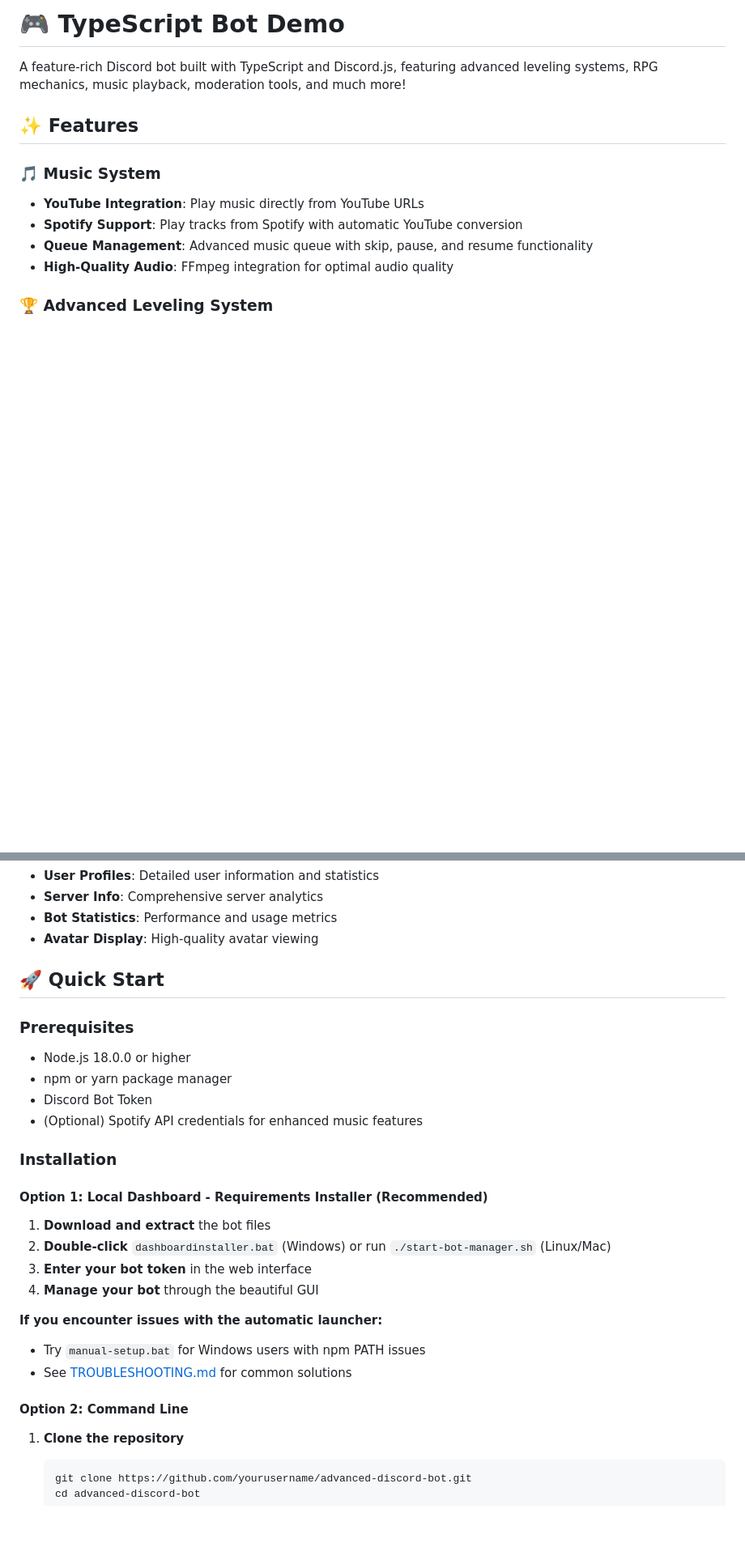
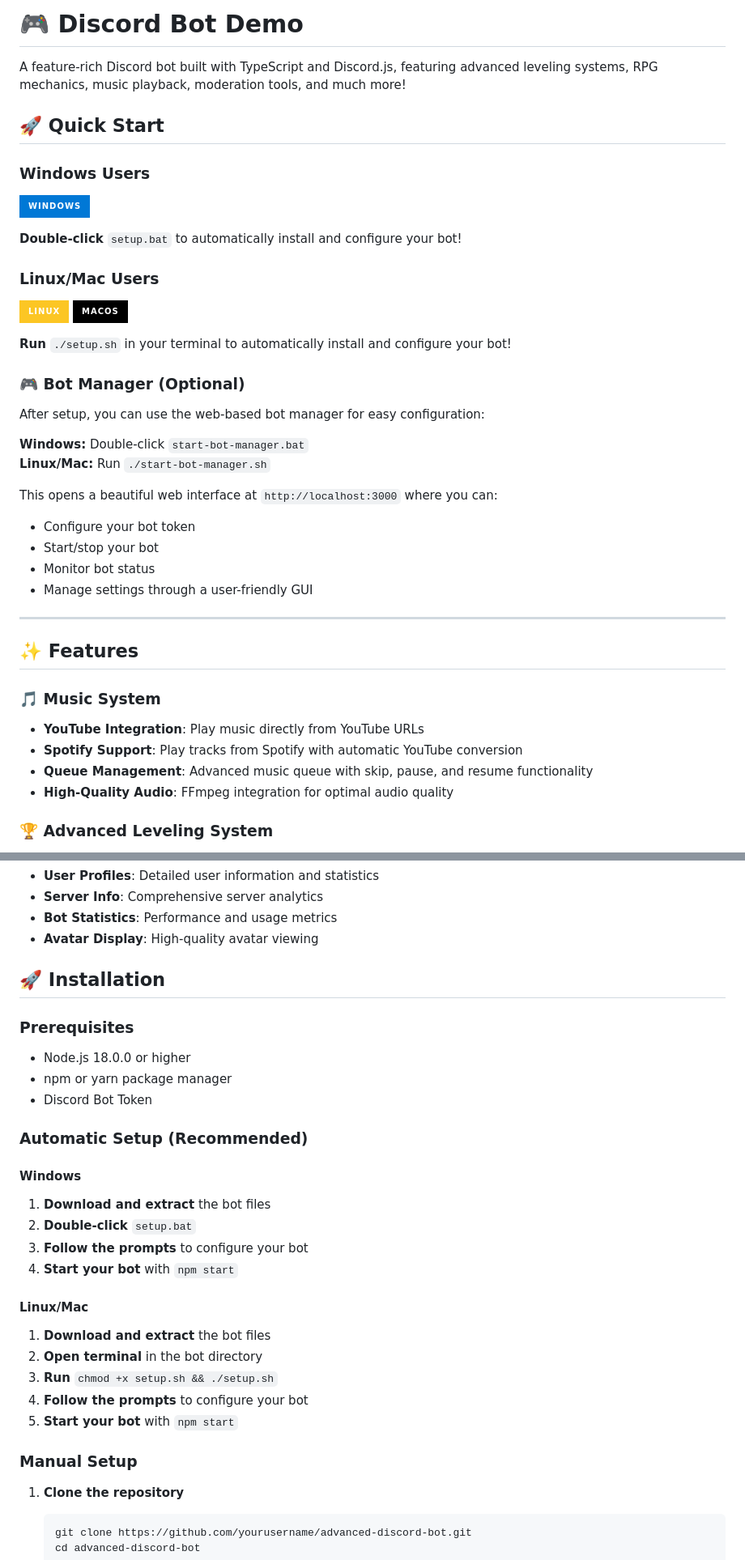
Before and after one commit to M1tsumi/DiscordDemo, a Markdown page: README.md, 2 parts joined by grey strips. Shown at 81% size. GitHub-like rendering; badges without logos; blank space fills up the shorter version.

````diff
--- a/README.md
+++ b/README.md
@@ -1,6 +1,33 @@
-# 🎮 TypeScript Bot Demo
+# 🎮 Discord Bot Demo
 
 A feature-rich Discord bot built with TypeScript and Discord.js, featuring advanced leveling systems, RPG mechanics, music playback, moderation tools, and much more!
+
+## 🚀 Quick Start
+
+### Windows Users
+[![Windows](https://img.shields.io/badge/Windows-0078D6?style=for-the-badge&logo=windows&logoColor=white)](setup.bat)
+
+**Double-click** `setup.bat` to automatically install and configure your bot!
+
+### Linux/Mac Users
+[![Linux](https://img.shields.io/badge/Linux-FCC624?style=for-the-badge&logo=linux&logoColor=black)](setup.sh)
+[![macOS](https://img.shields.io/badge/macOS-000000?style=for-the-badge&logo=macos&logoColor=white)](setup.sh)
+
+**Run** `./setup.sh` in your terminal to automatically install and configure your bot!
+
+### 🎮 Bot Manager (Optional)
+After setup, you can use the web-based bot manager for easy configuration:
+
+**Windows:** Double-click `start-bot-manager.bat`
+**Linux/Mac:** Run `./start-bot-manager.sh`
+
+This opens a beautiful web interface at `http://localhost:3000` where you can:
+- Configure your bot token
+- Start/stop your bot
+- Monitor bot status
+- Manage settings through a user-friendly GUI
+
+---
 
 ## ✨ Features
 
@@ -59,27 +86,30 @@ A feature-rich Discord bot built with TypeScript and Discord.js, featuring advan
 - **Bot Statistics**: Performance and usage metrics
 - **Avatar Display**: High-quality avatar viewing
 
-## 🚀 Quick Start
+## 🚀 Installation
 
 ### Prerequisites
 - Node.js 18.0.0 or higher
 - npm or yarn package manager
 - Discord Bot Token
-- (Optional) Spotify API credentials for enhanced music features
 
-### Installation
+### Automatic Setup (Recommended)
 
-#### Option 1: Local Dashboard - Requirements Installer (Recommended)
+#### Windows
 1. **Download and extract** the bot files
-2. **Double-click** `dashboardinstaller.bat` (Windows) or run `./start-bot-manager.sh` (Linux/Mac)
-3. **Enter your bot token** in the web interface
-4. **Manage your bot** through the beautiful GUI
+2. **Double-click** `setup.bat`
+3. **Follow the prompts** to configure your bot
+4. **Start your bot** with `npm start`
 
-**If you encounter issues with the automatic launcher:**
-- Try `manual-setup.bat` for Windows users with npm PATH issues
-- See [TROUBLESHOOTING.md](TROUBLESHOOTING.md) for common solutions
+#### Linux/Mac
+1. **Download and extract** the bot files
+2. **Open terminal** in the bot directory
+3. **Run** `chmod +x setup.sh && ./setup.sh`
+4. **Follow the prompts** to configure your bot
+5. **Start your bot** with `npm start`
 
-#### Option 2: Command Line
+### Manual Setup
+
 1. **Clone the repository**
    ```bash
    git clone https://github.com/yourusername/advanced-discord-bot.git
````
Also changed, not shown: other parts of README.md (+3 -11 lines).
